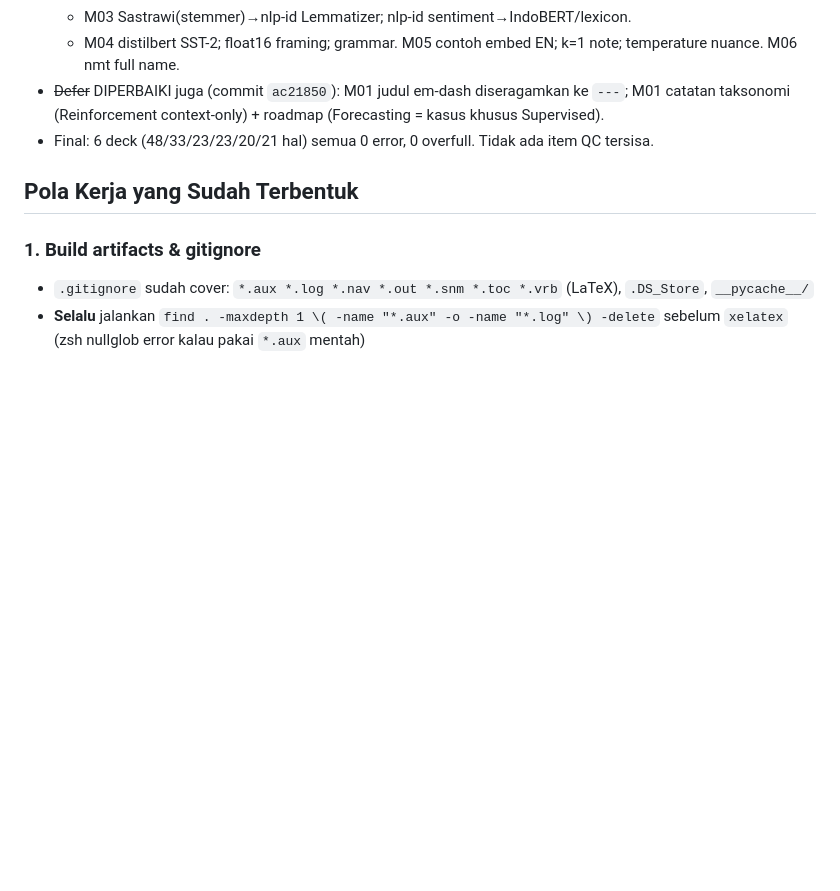
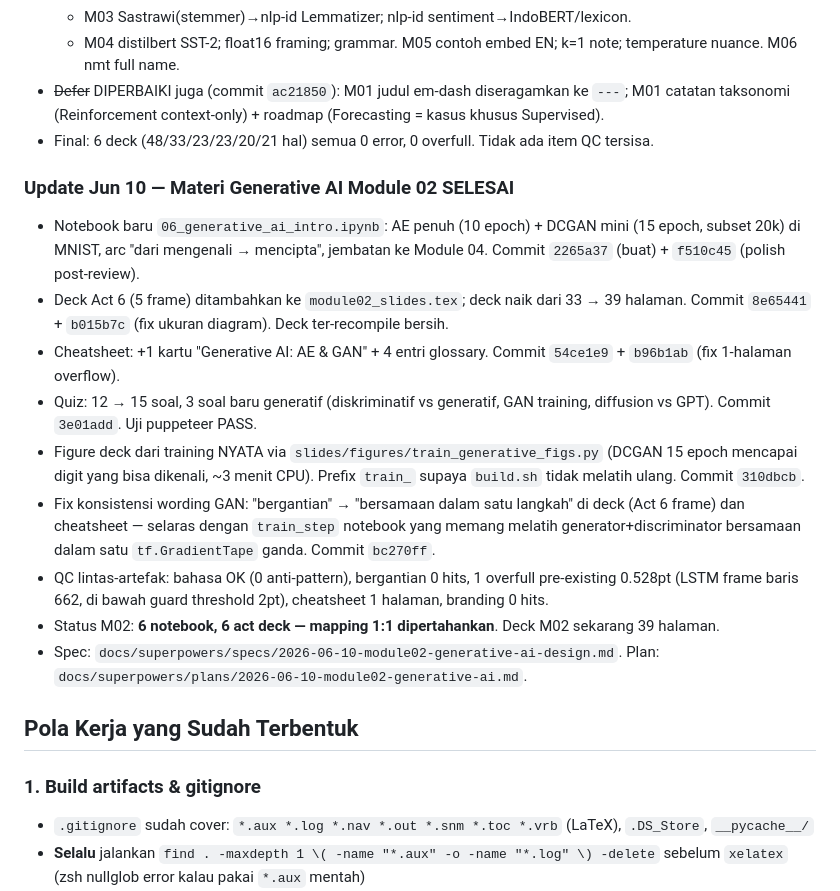
Before and after one commit to chmdznr/navasena-gen-ml-course, a Markdown page: docs/handoffs/2026-06-01-session-handoff.md, the part around the change. GitHub-like rendering; blank space fills up the shorter version.

Commit message:
docs(handoff): record Module 02 generative AI material complete

```diff
--- a/docs/handoffs/2026-06-01-session-handoff.md
+++ b/docs/handoffs/2026-06-01-session-handoff.md
@@ -116,6 +116,17 @@ Module terakhir yang disentuh: **Module 04/05/06 (theory cells)** — lihat upda
 - ~~Defer~~ DIPERBAIKI juga (commit `ac21850`): M01 judul em-dash diseragamkan ke `---`; M01 catatan taksonomi (Reinforcement context-only) + roadmap (Forecasting = kasus khusus Supervised).
 - Final: 6 deck (48/33/23/23/20/21 hal) semua 0 error, 0 overfull. Tidak ada item QC tersisa.
 
+### Update Jun 10 — Materi Generative AI Module 02 SELESAI
+- Notebook baru `06_generative_ai_intro.ipynb`: AE penuh (10 epoch) + DCGAN mini (15 epoch, subset 20k) di MNIST, arc "dari mengenali → mencipta", jembatan ke Module 04. Commit `2265a37` (buat) + `f510c45` (polish post-review).
+- Deck Act 6 (5 frame) ditambahkan ke `module02_slides.tex`; deck naik dari 33 → 39 halaman. Commit `8e65441` + `b015b7c` (fix ukuran diagram). Deck ter-recompile bersih.
+- Cheatsheet: +1 kartu "Generative AI: AE & GAN" + 4 entri glossary. Commit `54ce1e9` + `b96b1ab` (fix 1-halaman overflow).
+- Quiz: 12 → 15 soal, 3 soal baru generatif (diskriminatif vs generatif, GAN training, diffusion vs GPT). Commit `3e01add`. Uji puppeteer PASS.
+- Figure deck dari training NYATA via `slides/figures/train_generative_figs.py` (DCGAN 15 epoch mencapai digit yang bisa dikenali, ~3 menit CPU). Prefix `train_` supaya `build.sh` tidak melatih ulang. Commit `310dbcb`.
+- Fix konsistensi wording GAN: "bergantian" → "bersamaan dalam satu langkah" di deck (Act 6 frame) dan cheatsheet — selaras dengan `train_step` notebook yang memang melatih generator+discriminator bersamaan dalam satu `tf.GradientTape` ganda. Commit `bc270ff`.
+- QC lintas-artefak: bahasa OK (0 anti-pattern), bergantian 0 hits, 1 overfull pre-existing 0.528pt (LSTM frame baris 662, di bawah guard threshold 2pt), cheatsheet 1 halaman, branding 0 hits.
+- Status M02: **6 notebook, 6 act deck — mapping 1:1 dipertahankan**. Deck M02 sekarang 39 halaman.
+- Spec: `docs/superpowers/specs/2026-06-10-module02-generative-ai-design.md`. Plan: `docs/superpowers/plans/2026-06-10-module02-generative-ai.md`.
+
 ## Pola Kerja yang Sudah Terbentuk
 
 ### 1. Build artifacts & gitignore
```
